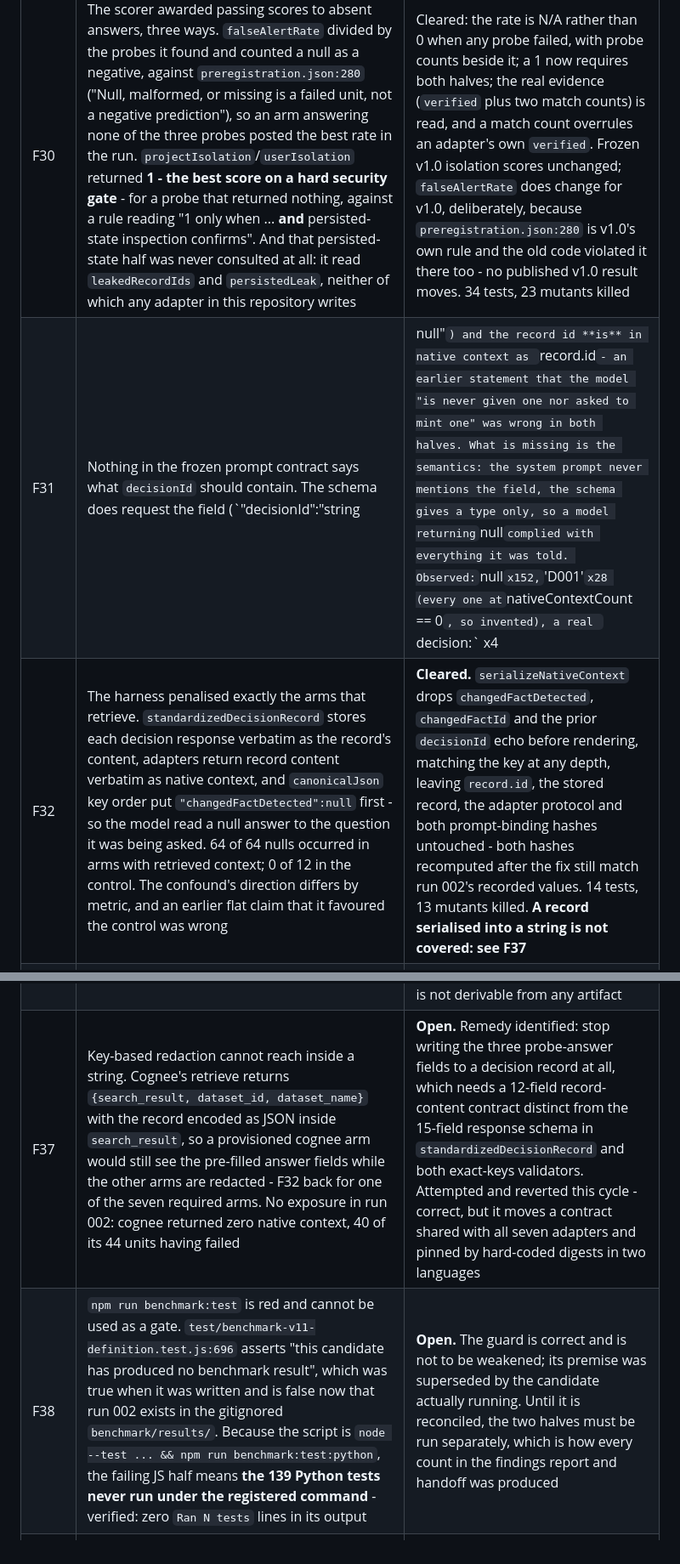
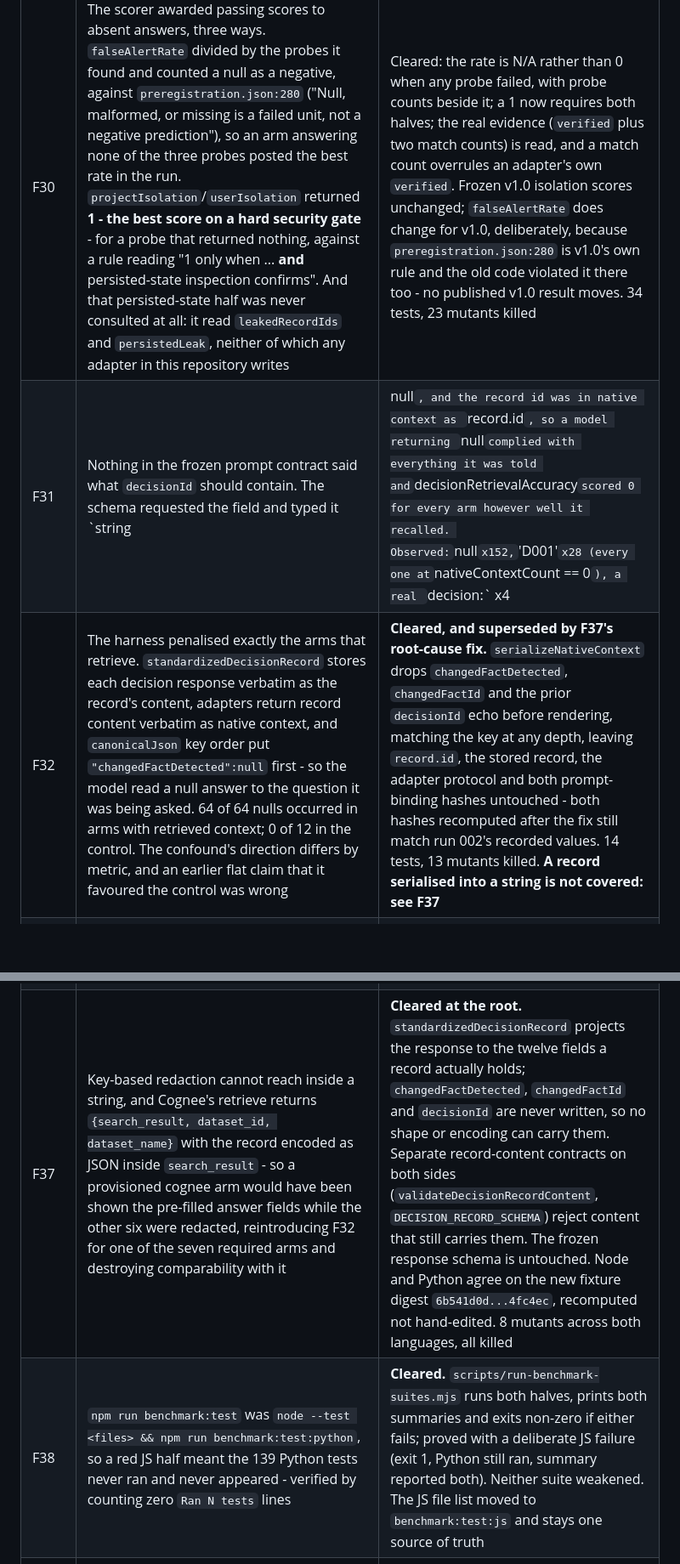
Before and after one commit to LiLara-AI/shadowgraph, a Markdown page: benchmark/CANDIDATE-STATUS.md, 2 parts joined by grey strips. Shown at 85% size. Rendered like a GitHub page; blank space fills up the shorter version.

```diff
--- a/benchmark/CANDIDATE-STATUS.md
+++ b/benchmark/CANDIDATE-STATUS.md
@@ -1085,13 +1085,13 @@ operator error worth keeping: the first attempt to stop that run reported
 | F28 | Basic Memory fails `ISOLATION_PROJECT` 3 of 3 with `OPERATION_FAILED` on retrieve. `create_memory_project` runs only in the RESET branch and only for the arm's own namespace, so the isolation namespace is never registered with the product and the query cannot be answered. The directory exists - `_project_path` creates it - so the storage guard is not the cause | **Open**, owner decision: registering an empty isolation project would make the demonstration possible without manufacturing isolation, but it changes what the arm is asked to do |
 | F29 | The Basic Memory arm reported MEASURED storage bytes by walking the project directory a namespace owns, on the stated premise that "the arm's records are the files in it". Basic Memory 0.23.2 writes note bodies to `note_content.markdown_content` in a SQLite index shared by every project and defers the markdown write to a queue this adapter never drains, so the directory stays empty and the arm published MEASURED **0 bytes for namespaces holding records** - the most favourable number available, under the status that means it is exact. Run 002's residue: nine `note_content` rows per state root, all `file_write_status='pending'`, 14,765-15,156 chars of markdown, zero regular files | Cleared: the arm declares NOT_AVAILABLE, as mem0 and cognee do. LB2c's clearance withdrawn. Three tests replaced; restoring the MEASURED claim fails six tests across three classes |
 | F30 | The scorer awarded passing scores to absent answers, three ways. `falseAlertRate` divided by the probes it found and counted a null as a negative, against `preregistration.json:280` ("Null, malformed, or missing is a failed unit, not a negative prediction"), so an arm answering none of the three probes posted the best rate in the run. `projectIsolation`/`userIsolation` returned **1 - the best score on a hard security gate** - for a probe that returned nothing, against a rule reading "1 only when ... **and** persisted-state inspection confirms". And that persisted-state half was never consulted at all: it read `leakedRecordIds` and `persistedLeak`, neither of which any adapter in this repository writes | Cleared: the rate is N/A rather than 0 when any probe failed, with probe counts beside it; a 1 now requires both halves; the real evidence (`verified` plus two match counts) is read, and a match count overrules an adapter's own `verified`. Frozen v1.0 isolation scores unchanged; `falseAlertRate` does change for v1.0, deliberately, because `preregistration.json:280` is v1.0's own rule and the old code violated it there too - no published v1.0 result moves. 34 tests, 23 mutants killed |
-| F31 | Nothing in the frozen prompt contract says what `decisionId` should contain. The schema does request the field (`"decisionId":"string|null"`) and the record id **is** in native context as `record.id` - an earlier statement that the model "is never given one nor asked to mint one" was wrong in both halves. What is missing is the semantics: the system prompt never mentions the field, the schema gives a type only, so a model returning `null` complied with everything it was told. Observed: `null` x152, `'D001'` x28 (every one at `nativeContextCount == 0`, so invented), a real `decision:<hex>` x4 | **Open - dependency identified: an owner-authorised amendment.** Both levers are frozen: the outer system prompt is hashed into `outerPromptBinding.systemSha256`, and the response schema is verbatim in `preregistration.json`. Options and a recommendation are in `benchmark/evidence/v11-f31-amendment-proposal-2026-09-06.md`, which is a proposal and is adopted by nothing |
-| F32 | The harness penalised exactly the arms that retrieve. `standardizedDecisionRecord` stores each decision response verbatim as the record's content, adapters return record content verbatim as native context, and `canonicalJson` key order put `"changedFactDetected":null` first - so the model read a null answer to the question it was being asked. 64 of 64 nulls occurred in arms with retrieved context; 0 of 12 in the control. The confound's direction differs by metric, and an earlier flat claim that it favoured the control was wrong | **Cleared.** `serializeNativeContext` drops `changedFactDetected`, `changedFactId` and the prior `decisionId` echo before rendering, matching the key at any depth, leaving `record.id`, the stored record, the adapter protocol and both prompt-binding hashes untouched - both hashes recomputed after the fix still match run 002's recorded values. 14 tests, 13 mutants killed. **A record serialised into a string is not covered: see F37** |
+| F31 | Nothing in the frozen prompt contract said what `decisionId` should contain. The schema requested the field and typed it `string|null`, and the record id was in native context as `record.id`, so a model returning `null` complied with everything it was told and `decisionRetrievalAccuracy` scored 0 for every arm however well it recalled. Observed: `null` x152, `'D001'` x28 (every one at `nativeContextCount == 0`), a real `decision:<hex>` x4 | **Cleared by Amendment 004**, authorized 2026-09-06. One sentence in the common outer system instruction names the field's referent - no expected value, no fixture id, no arm-specific wording, identical for every arm and phase, all asserted by `test/benchmark-v11-amendment-004.test.js`. Prospective only: no scoring rule and no response schema moved, and run 002 is not rescored. `systemSha256` moves to `99a04ebaca9e0a5cfbbaa818bde326670fad736ef72aff9dfcdadac83469c03a`, so runs before and after are not comparable on this metric |
+| F32 | The harness penalised exactly the arms that retrieve. `standardizedDecisionRecord` stores each decision response verbatim as the record's content, adapters return record content verbatim as native context, and `canonicalJson` key order put `"changedFactDetected":null` first - so the model read a null answer to the question it was being asked. 64 of 64 nulls occurred in arms with retrieved context; 0 of 12 in the control. The confound's direction differs by metric, and an earlier flat claim that it favoured the control was wrong | **Cleared, and superseded by F37's root-cause fix.** `serializeNativeContext` drops `changedFactDetected`, `changedFactId` and the prior `decisionId` echo before rendering, matching the key at any depth, leaving `record.id`, the stored record, the adapter protocol and both prompt-binding hashes untouched - both hashes recomputed after the fix still match run 002's recorded values. 14 tests, 13 mutants killed. **A record serialised into a string is not covered: see F37** |
 | F33 | The provider reconciliation verdict never reaches the aggregator, which is given only the raw run. Run 002 reconciled DISCREPANT with 64 findings and the word appears nowhere in `aggregate.json` | **Open** - needs an aggregator signature change. Per-arm and per-phase unit coverage is now in `aggregate.coverage`; the reconciliation verdict is not |
 | F34 | `benchmark/acceptance/definition.json` and `benchmark/preregistration.json` both carry `commonExecution.repetitions` - the identical key path - with 2 and 3 respectively, and nothing in either file says these are two protocols: the scored benchmark and the non-scored candidate acceptance. All three amendments meanwhile assert `repetitionsChanged: false` | **Open**, documentation. The 2-repetition design is correctly authorised by amendment-002's `candidateAcceptance` block at line 389; that file has no `commonExecution` key at all, and an earlier draft of this row wrongly attributed the clash to it |
 | F36 | The frozen rule that a null `D_FALSE` probe is a failed unit is honoured in the scorer and nowhere in unit classification. `aggregate.coverage` over the preserved run still reports MEASURED 204 / FAILED 84, while the corrected 156 / 132 exists only as prose in the findings report | **Open, by decision.** Changing the runner's status assignment would restate execution outcomes and move the `complete` gate that decides whether an arm is scored at all; the frozen sentence sits in the scoring rules, so the scorer is where it was honoured. The defect that remains is that the corrected count is not derivable from any artifact |
-| F37 | Key-based redaction cannot reach inside a string. Cognee's retrieve returns `{search_result, dataset_id, dataset_name}` with the record encoded as JSON inside `search_result`, so a provisioned cognee arm would still see the pre-filled answer fields while the other arms are redacted - F32 back for one of the seven required arms. No exposure in run 002: cognee returned zero native context, 40 of its 44 units having failed | **Open.** Remedy identified: stop writing the three probe-answer fields to a decision record at all, which needs a 12-field record-content contract distinct from the 15-field response schema in `standardizedDecisionRecord` and both exact-keys validators. Attempted and reverted this cycle - correct, but it moves a contract shared with all seven adapters and pinned by hard-coded digests in two languages |
-| F38 | `npm run benchmark:test` is red and cannot be used as a gate. `test/benchmark-v11-definition.test.js:696` asserts "this candidate has produced no benchmark result", which was true when it was written and is false now that run 002 exists in the gitignored `benchmark/results/`. Because the script is `node --test ... && npm run benchmark:test:python`, the failing JS half means **the 139 Python tests never run under the registered command** - verified: zero `Ran N tests` lines in its output | **Open.** The guard is correct and is not to be weakened; its premise was superseded by the candidate actually running. Until it is reconciled, the two halves must be run separately, which is how every count in the findings report and handoff was produced |
+| F37 | Key-based redaction cannot reach inside a string, and Cognee's retrieve returns `{search_result, dataset_id, dataset_name}` with the record encoded as JSON inside `search_result` - so a provisioned cognee arm would have been shown the pre-filled answer fields while the other six were redacted, reintroducing F32 for one of the seven required arms and destroying comparability with it | **Cleared at the root.** `standardizedDecisionRecord` projects the response to the twelve fields a record actually holds; `changedFactDetected`, `changedFactId` and `decisionId` are never written, so no shape or encoding can carry them. Separate record-content contracts on both sides (`validateDecisionRecordContent`, `DECISION_RECORD_SCHEMA`) reject content that still carries them. The frozen response schema is untouched. Node and Python agree on the new fixture digest `6b541d0d...4fc4ec`, recomputed not hand-edited. 8 mutants across both languages, all killed |
+| F38 | `npm run benchmark:test` was `node --test <files> && npm run benchmark:test:python`, so a red JS half meant the 139 Python tests never ran and never appeared - verified by counting zero `Ran N tests` lines | **Cleared.** `scripts/run-benchmark-suites.mjs` runs both halves, prints both summaries and exits non-zero if either fails; proved with a deliberate JS failure (exit 1, Python still ran, summary reported both). Neither suite weakened. The JS file list moved to `benchmark:test:js` and stays one source of truth |
 | F35 | The v1.0 lifecycle computes `persistedLeak` with `=== true`, so an absent inspection becomes "no leak" - the same fail-open F30 fixed on the v1.1 path | **Open, deliberately not fixed.** Closing it would restate frozen v1.0 results as a side effect of a v1.1 repair, so it is recorded and left for a v1.0 decision |
 
 The evidence and the required next decisions are in
```
Also changed, not shown: benchmark/evidence/v11-hermes-execution-handoff-2026-09-06.md (added, +403 -0 lines).
